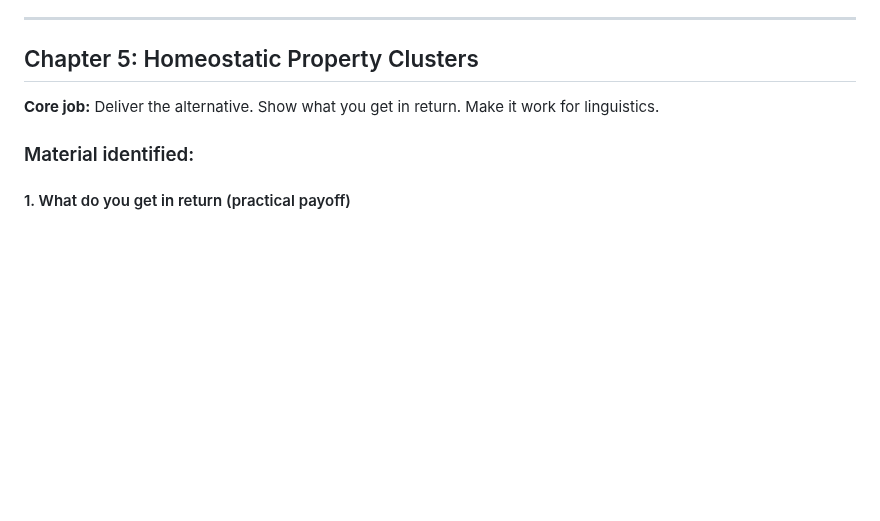
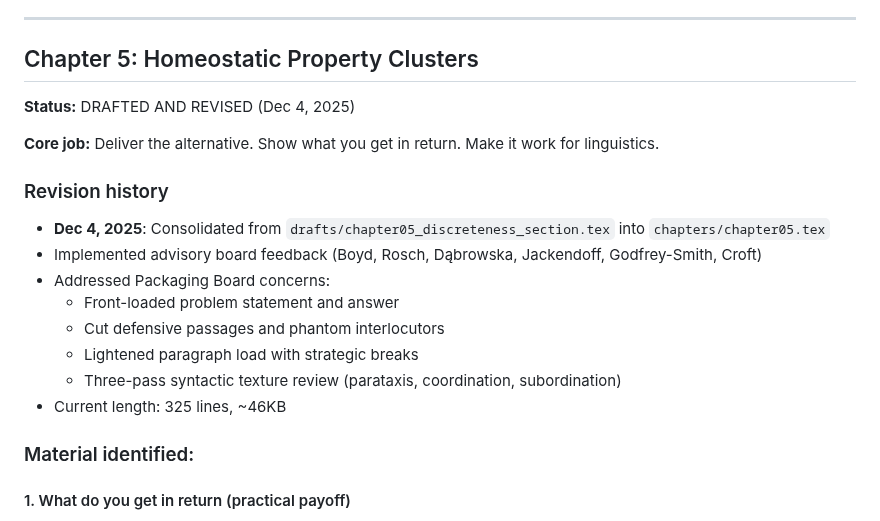
Before and after one commit to BrettRey/hpc-book, a Markdown page: notes/chapters_3_and_5_planning.md, the part around the change. GitHub-like rendering; blank space fills up the shorter version.

```diff
--- a/notes/chapters_3_and_5_planning.md
+++ b/notes/chapters_3_and_5_planning.md
@@ -41,7 +41,20 @@
 
 ## Chapter 5: Homeostatic Property Clusters
 
+**Status:** DRAFTED AND REVISED (Dec 4, 2025)
+
 **Core job:** Deliver the alternative. Show what you get in return. Make it work for linguistics.
+
+### Revision history
+
+- **Dec 4, 2025**: Consolidated from `drafts/chapter05_discreteness_section.tex` into `chapters/chapter05.tex`
+- Implemented advisory board feedback (Boyd, Rosch, Dąbrowska, Jackendoff, Godfrey-Smith, Croft)
+- Addressed Packaging Board concerns:
+  - Front-loaded problem statement and answer
+  - Cut defensive passages and phantom interlocutors
+  - Lightened paragraph load with strategic breaks
+  - Three-pass syntactic texture review (parataxis, coordination, subordination)
+- Current length: 325 lines, ~46KB
 
 ### Material identified:
 
```
Also changed, not shown: CLAUDE.md (added, +100 -0 lines), README.md (+16 -12 lines).
